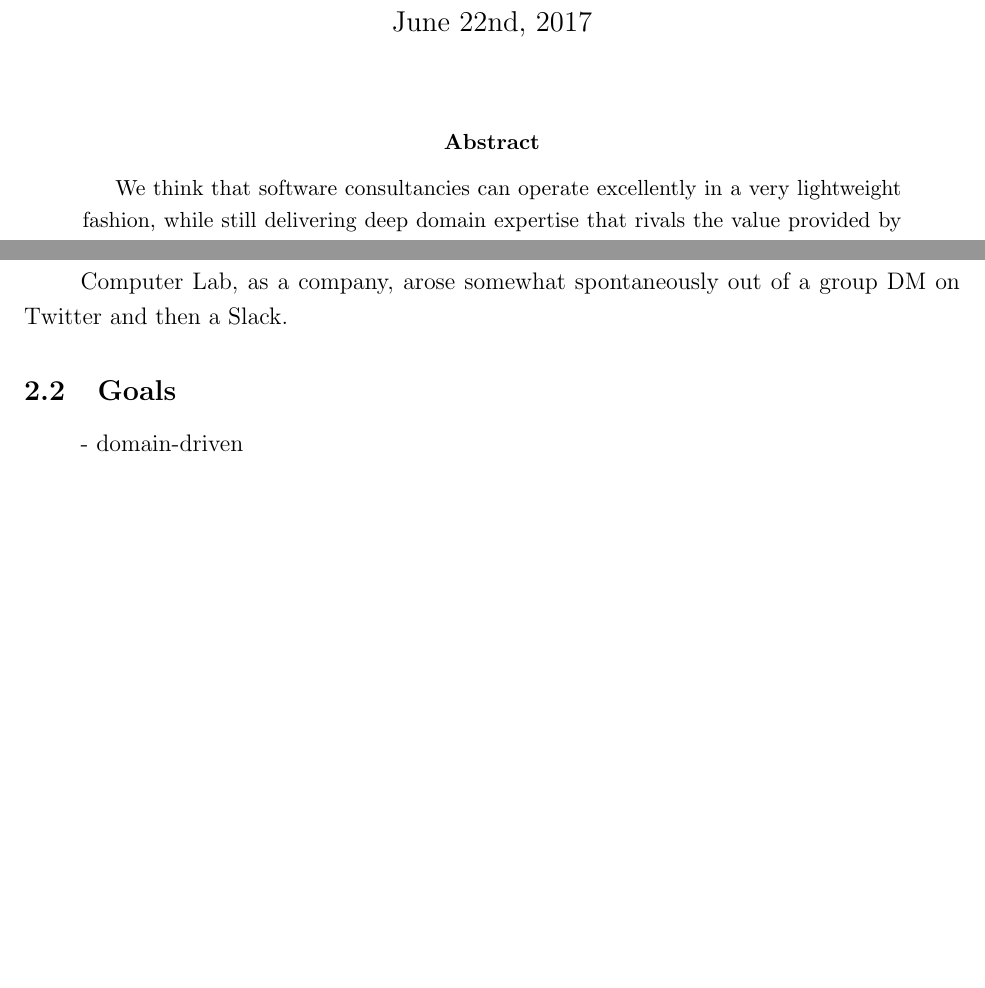
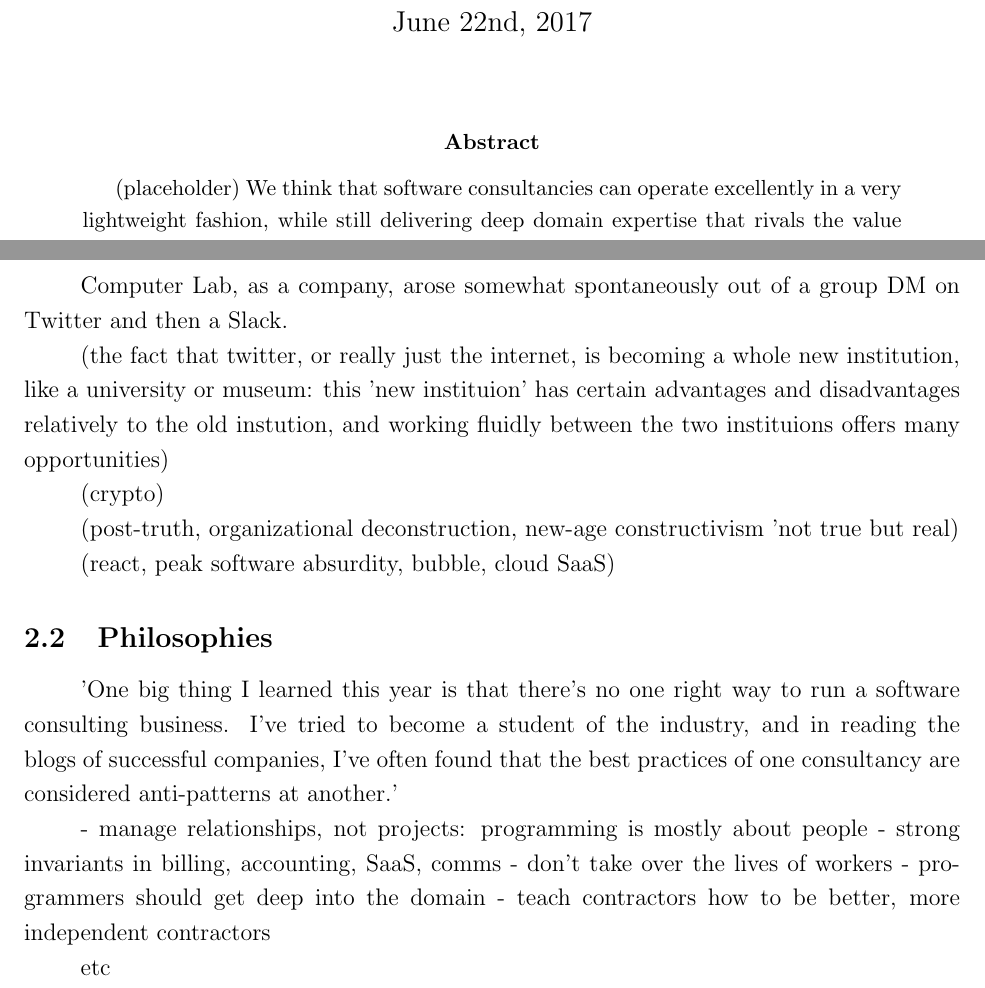
Before and after one commit to computer-lab/whitepaper, a LaTeX paper (index.tex): two parts of pages 1 and 2 of 4, joined at a grey line, cut so that both start at the same text, the shorter picture padded with empty space. Compiled offline with pdfLaTeX.

Commit message:
philosophies

```diff
--- a/index.tex
+++ b/index.tex
@@ -10,6 +10,7 @@
 \maketitle
 
 \begin{abstract}
+(placeholder)
 We think that software consultancies can operate excellently in a very
 lightweight fashion, while still delivering deep domain expertise that rivals
 the value provided by prestigious management consultancies like McKinsey or
@@ -63,10 +64,32 @@ pressure.
 Computer Lab, as a company, arose somewhat spontaneously out of a group DM on
 Twitter and then a Slack.
 
-\subsection{Goals}
+(the fact that twitter, or really just the internet, is becoming a whole new
+institution, like a university or museum: this 'new instituion' has  certain advantages and
+disadvantages relatively to the old instution, and working fluidly between the
+two instituions offers many opportunities)
 
-- domain-driven
+(crypto)
 
+(post-truth, organizational deconstruction, new-age constructivism 'not true but
+real)
+
+(react, peak software absurdity, bubble, cloud SaaS)
+
+\subsection{Philosophies}
+
+'One big thing I learned this year is that there's no one right way to run a
+software consulting business. I've tried to become a student of the industry,
+and in reading the blogs of successful companies, I've often found that the best
+practices of one consultancy are considered anti-patterns at another.'
+
+- manage relationships, not projects: programming is mostly about people
+- strong invariants in billing, accounting, SaaS, comms
+- don't take over the lives of workers
+- programmers should get deep into the domain
+- teach contractors how to be better, more independent contractors
+
+etc
 
 \subsection{Organization}
 
```
